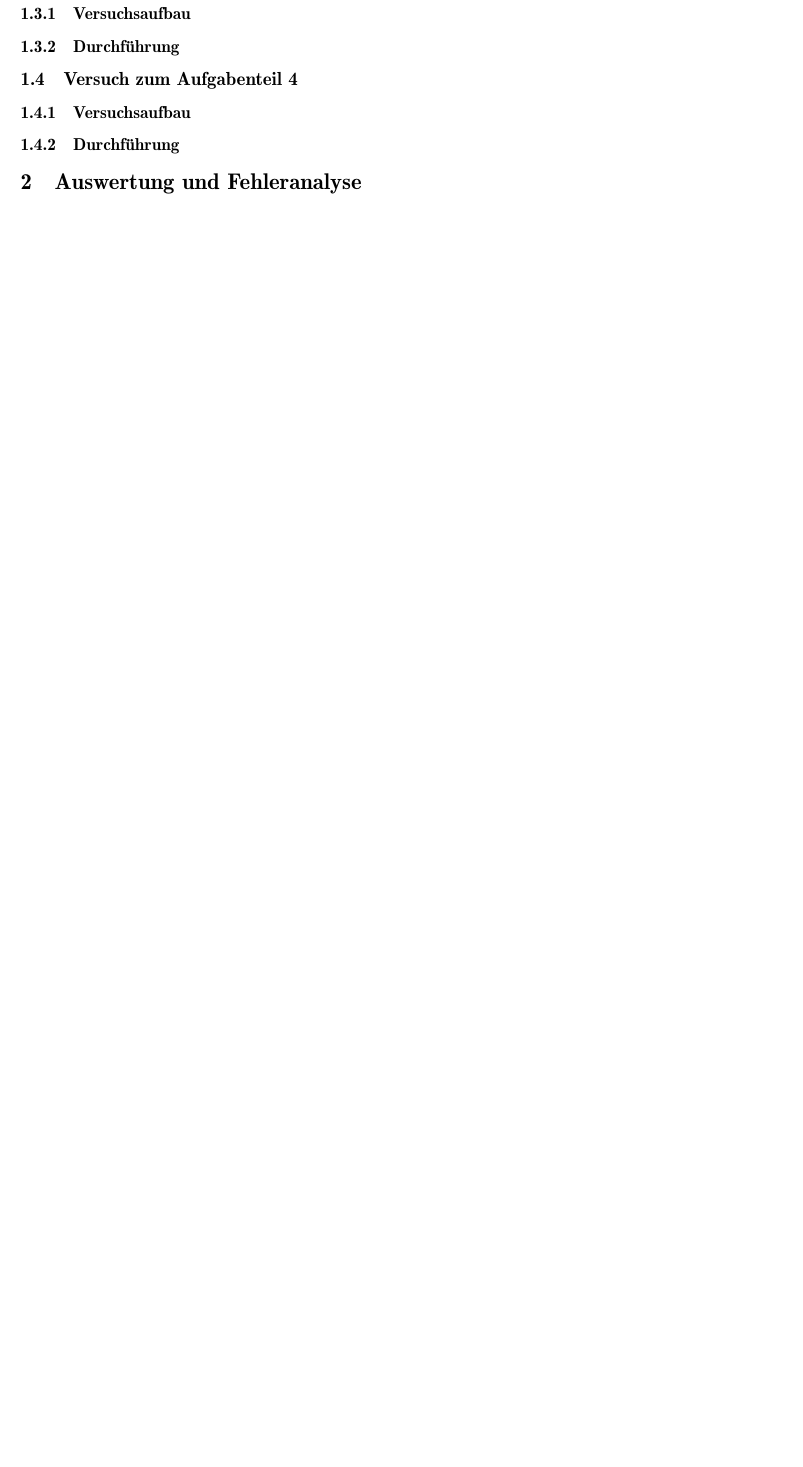
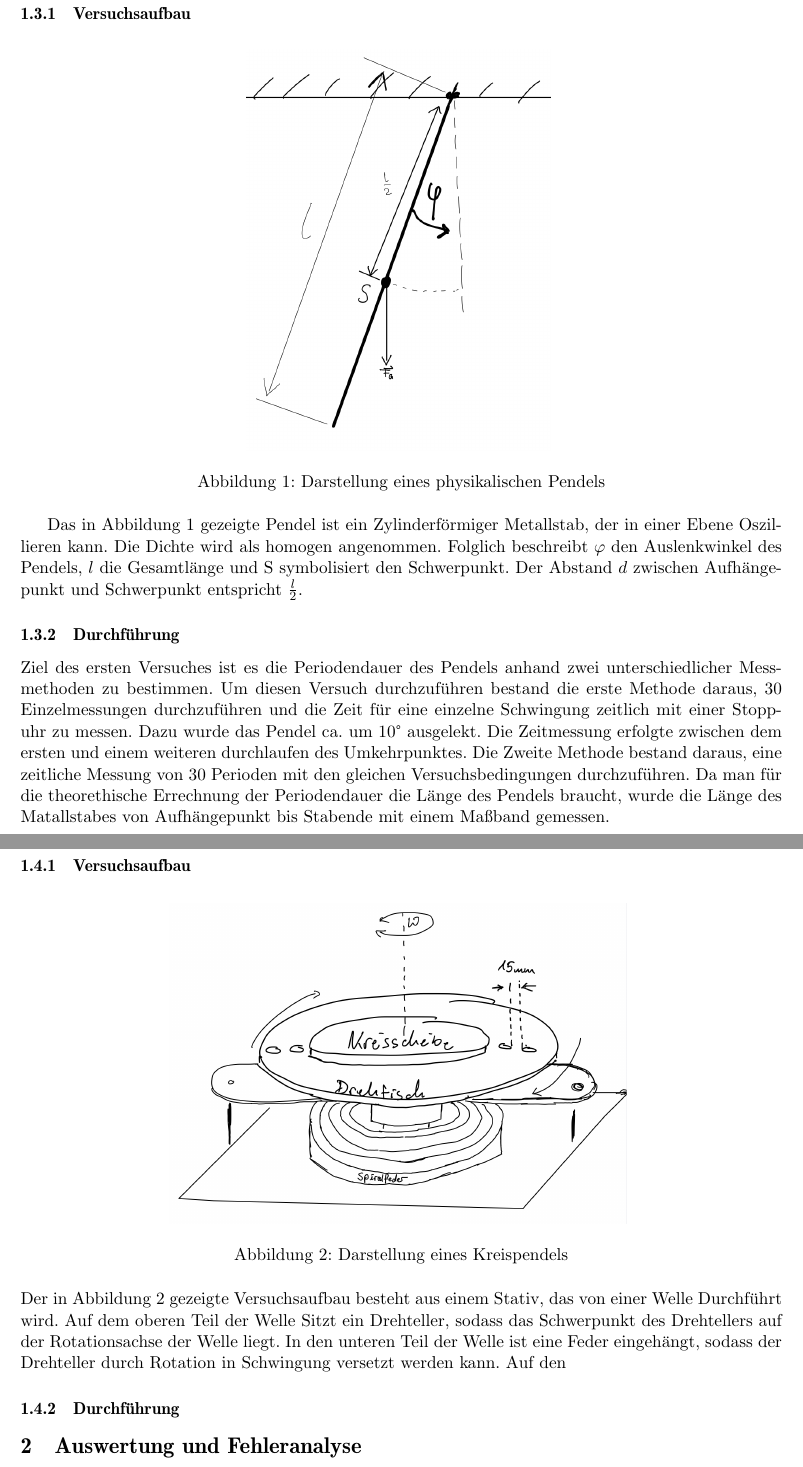
Before and after one commit to quector/ap-1-protokoll, a LaTeX document (VorlageProtokoll17.tex): part of page 6 of 8 before the commit and two parts of pages 6 and 7 of 9 after it, the two joined at a grey line, cut so that both start at the same text, the shorter picture padded with empty space. Compiled offline with pdfLaTeX.

```diff
--- a/VorlageProtokoll17.tex
+++ b/VorlageProtokoll17.tex
@@ -235,10 +235,23 @@
 
 \subsection{Versuch zum Aufgabenteil 3}
       \subsubsection{Versuchsaufbau}
+      \begin{figure}[h]
+      	\includegraphics[width=0.4\linewidth]{physikalisches Pendel.png}
+      	\centering
+      	\caption{Darstellung eines physikalischen Pendels}
+      \end{figure}
+Das in Abbildung 1 gezeigte Pendel  ist ein Zylinderförmiger Metallstab, der in einer Ebene Oszillieren kann. Die Dichte wird als homogen angenommen. Folglich beschreibt $\varphi$  den Auslenkwinkel des Pendels, $l$ die Gesamtlänge und S symbolisiert den Schwerpunkt. Der Abstand $d$ zwischen Aufhängepunkt und Schwerpunkt entspricht $\frac{l}{2}$.
       \subsubsection{Durchführung}
+Ziel des ersten Versuches ist es die Periodendauer des Pendels anhand zwei unterschiedlicher Messmethoden zu bestimmen. Um diesen Versuch durchzuführen bestand die erste Methode daraus, 30 Einzelmessungen durchzuführen und die Zeit für eine einzelne Schwingung zeitlich mit einer Stoppuhr zu messen. Dazu wurde das Pendel ca. um 10° ausgelekt. Die Zeitmessung erfolgte zwischen dem ersten und einem weiteren durchlaufen des Umkehrpunktes. Die Zweite Methode bestand daraus, eine zeitliche Messung von 30 Perioden mit den gleichen Versuchsbedingungen durchzuführen. Da man für die theorethische Errechnung der Periodendauer die Länge des Pendels braucht, wurde die Länge des Matallstabes von Aufhängepunkt bis Stabende mit einem Maßband gemessen.
+\subsection{Versuch zum Aufgabenteil 4}
 
-\subsection{Versuch zum Aufgabenteil 4}
      \subsubsection{Versuchsaufbau}
+     \begin{figure}[H]
+     	\includegraphics[width=0.6\linewidth]{Drehpendel.png}
+     	\centering
+     	\caption{Darstellung eines Kreispendels}
+     \end{figure}
+ Der in Abbildung 2 gezeigte Versuchsaufbau besteht aus einem Stativ, das von einer Welle Durchführt wird. Auf dem oberen Teil der Welle Sitzt ein Drehteller, sodass das Schwerpunkt des Drehtellers auf der Rotationsachse der Welle liegt. In den unteren Teil der Welle ist eine Feder eingehängt, sodass der Drehteller durch Rotation in Schwingung versetzt werden kann. Auf den
      \subsubsection{Durchführung}
 \section{Auswertung und Fehleranalyse}
 \subsection{Messwerte}
```
